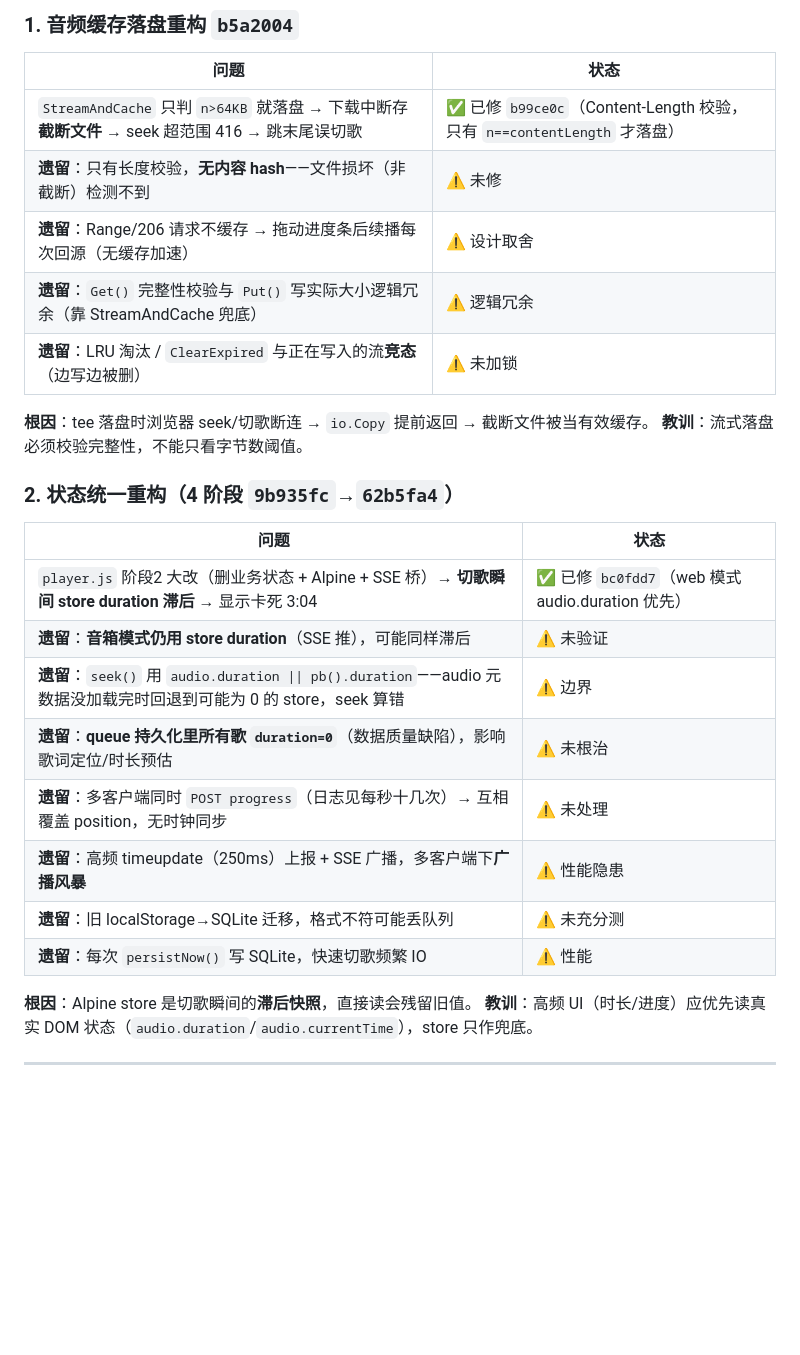
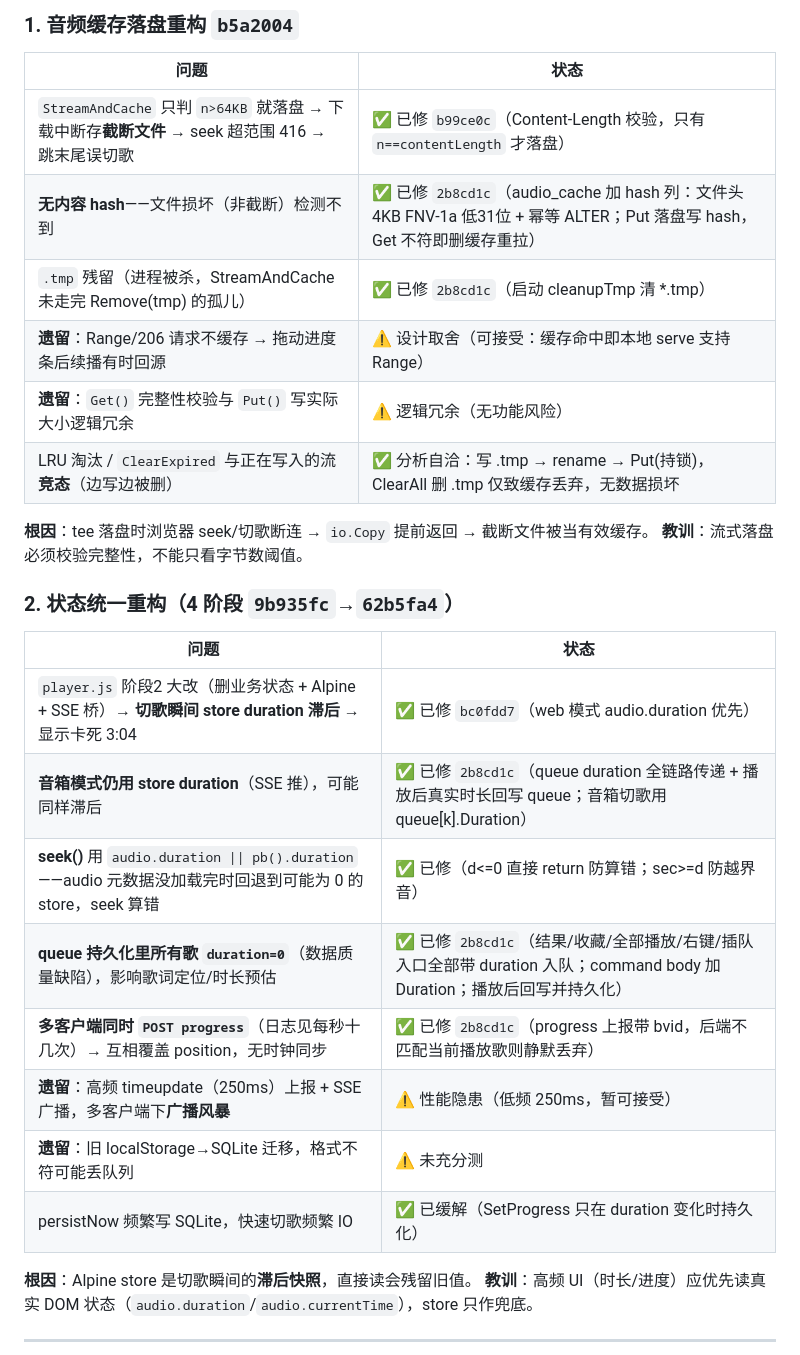
Before and after one commit to chentianxiong123/HomeCast, a Markdown page: docs/2026-11-11-两天重构风险清单与隐患排查.md, the part around one of its changes. Drawn GitHub-style; blank space fills up the shorter version.

```diff
--- a/docs/2026-11-11-两天重构风险清单与隐患排查.md
+++ b/docs/2026-11-11-两天重构风险清单与隐患排查.md
@@ -25,10 +25,11 @@
 | 问题 | 状态 |
 |------|------|
 | `StreamAndCache` 只判 `n>64KB` 就落盘 → 下载中断存**截断文件** → seek 超范围 416 → 跳末尾误切歌 | ✅ 已修 `b99ce0c`（Content-Length 校验，只有 `n==contentLength` 才落盘） |
-| **遗留**：只有长度校验，**无内容 hash**——文件损坏（非截断）检测不到 | ⚠️ 未修 |
-| **遗留**：Range/206 请求不缓存 → 拖动进度条后续播每次回源（无缓存加速） | ⚠️ 设计取舍 |
-| **遗留**：`Get()` 完整性校验与 `Put()` 写实际大小逻辑冗余（靠 StreamAndCache 兜底） | ⚠️ 逻辑冗余 |
-| **遗留**：LRU 淘汰 / `ClearExpired` 与正在写入的流**竞态**（边写边被删） | ⚠️ 未加锁 |
+| **无内容 hash**——文件损坏（非截断）检测不到 | ✅ 已修 `2b8cd1c`（audio_cache 加 hash 列：文件头 4KB FNV-1a 低31位 + 幂等 ALTER；Put 落盘写 hash，Get 不符即删缓存重拉） |
+| `.tmp` 残留（进程被杀，StreamAndCache 未走完 Remove(tmp) 的孤儿） | ✅ 已修 `2b8cd1c`（启动 cleanupTmp 清 *.tmp） |
+| **遗留**：Range/206 请求不缓存 → 拖动进度条后续播有时回源 | ⚠️ 设计取舍（可接受：缓存命中即本地 serve 支持 Range） |
+| **遗留**：`Get()` 完整性校验与 `Put()` 写实际大小逻辑冗余 | ⚠️ 逻辑冗余（无功能风险） |
+| LRU 淘汰 / `ClearExpired` 与正在写入的流**竞态**（边写边被删） | ✅ 分析自洽：写 .tmp → rename → Put(持锁)，ClearAll 删 .tmp 仅致缓存丢弃，无数据损坏 |
 
 **根因**：tee 落盘时浏览器 seek/切歌断连 → `io.Copy` 提前返回 → 截断文件被当有效缓存。
 **教训**：流式落盘必须校验完整性，不能只看字节数阈值。
@@ -38,13 +39,13 @@
 | 问题 | 状态 |
 |------|------|
 | `player.js` 阶段2 大改（删业务状态 + Alpine + SSE 桥）→ **切歌瞬间 store duration 滞后** → 显示卡死 3:04 | ✅ 已修 `bc0fdd7`（web 模式 audio.duration 优先） |
-| **遗留**：**音箱模式仍用 store duration**（SSE 推），可能同样滞后 | ⚠️ 未验证 |
-| **遗留**：`seek()` 用 `audio.duration \|\| pb().duration`——audio 元数据没加载完时回退到可能为 0 的 store，seek 算错 | ⚠️ 边界 |
-| **遗留**：**queue 持久化里所有歌 `duration=0`**（数据质量缺陷），影响歌词定位/时长预估 | ⚠️ 未根治 |
-| **遗留**：多客户端同时 `POST progress`（日志见每秒十几次）→ 互相覆盖 position，无时钟同步 | ⚠️ 未处理 |
-| **遗留**：高频 timeupdate（250ms）上报 + SSE 广播，多客户端下**广播风暴** | ⚠️ 性能隐患 |
+| **音箱模式仍用 store duration**（SSE 推），可能同样滞后 | ✅ 已修 `2b8cd1c`（queue duration 全链路传递 + 播放后真实时长回写 queue；音箱切歌用 queue[k].Duration） |
+| **seek()** 用 `audio.duration \|\| pb().duration`——audio 元数据没加载完时回退到可能为 0 的 store，seek 算错 | ✅ 已修（d<=0 直接 return 防算错；sec>=d 防越界音） |
+| **queue 持久化里所有歌 `duration=0`**（数据质量缺陷），影响歌词定位/时长预估 | ✅ 已修 `2b8cd1c`（结果/收藏/全部播放/右键/插队入口全部带 duration 入队；command body 加 Duration；播放后回写并持久化） |
+| **多客户端同时 `POST progress`**（日志见每秒十几次）→ 互相覆盖 position，无时钟同步 | ✅ 已修 `2b8cd1c`（progress 上报带 bvid，后端不匹配当前播放歌则静默丢弃） |
+| **遗留**：高频 timeupdate（250ms）上报 + SSE 广播，多客户端下**广播风暴** | ⚠️ 性能隐患（低频 250ms，暂可接受） |
 | **遗留**：旧 localStorage→SQLite 迁移，格式不符可能丢队列 | ⚠️ 未充分测 |
-| **遗留**：每次 `persistNow()` 写 SQLite，快速切歌频繁 IO | ⚠️ 性能 |
+| persistNow 频繁写 SQLite，快速切歌频繁 IO | ✅ 已缓解（SetProgress 只在 duration 变化时持久化） |
 
 **根因**：Alpine store 是切歌瞬间的**滞后快照**，直接读会残留旧值。
 **教训**：高频 UI（时长/进度）应优先读真实 DOM 状态（`audio.duration`/`audio.currentTime`），store 只作兜底。
```
Also changed, not shown: other parts of docs/2026-11-11-两天重构风险清单与隐患排查.md (+18 -8 lines).
